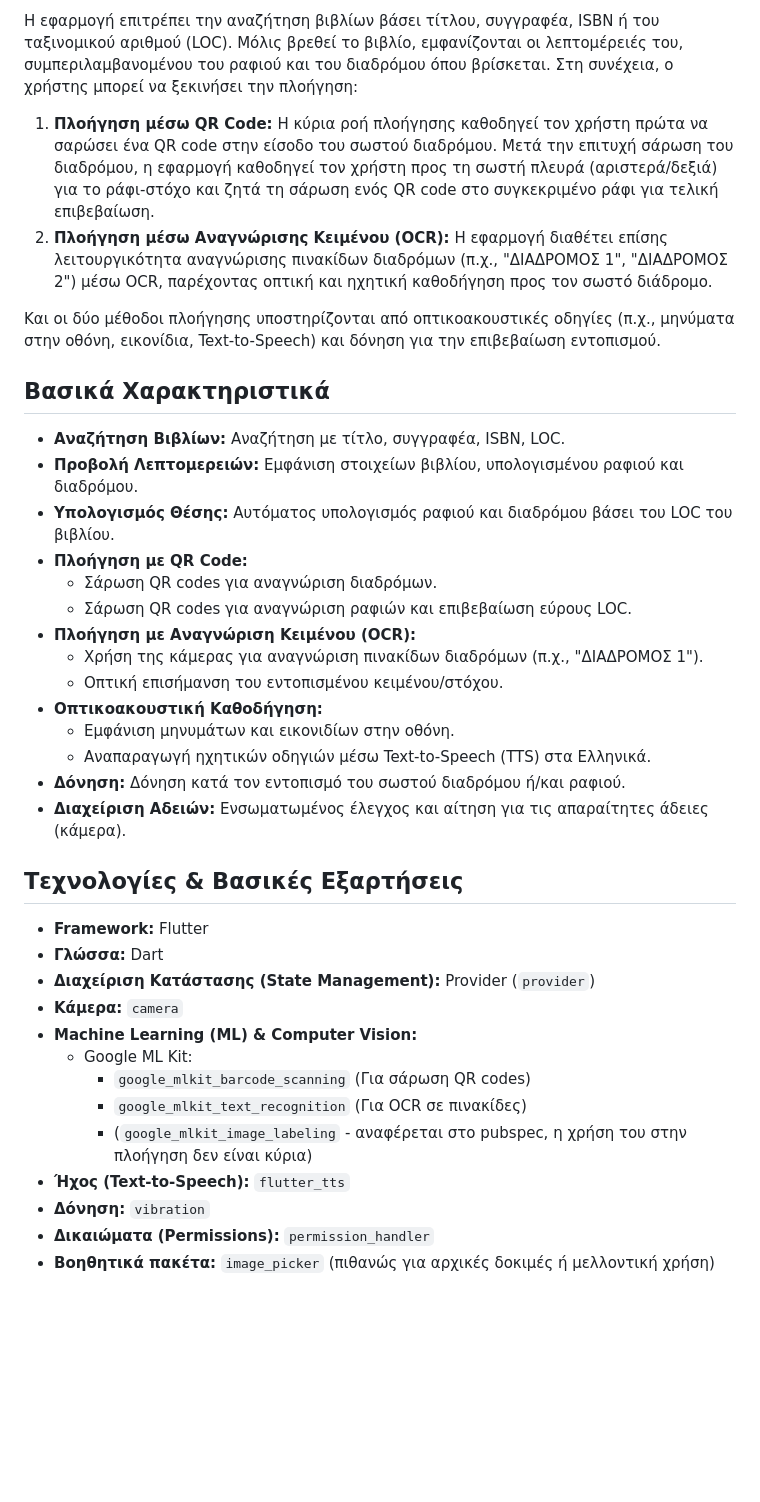
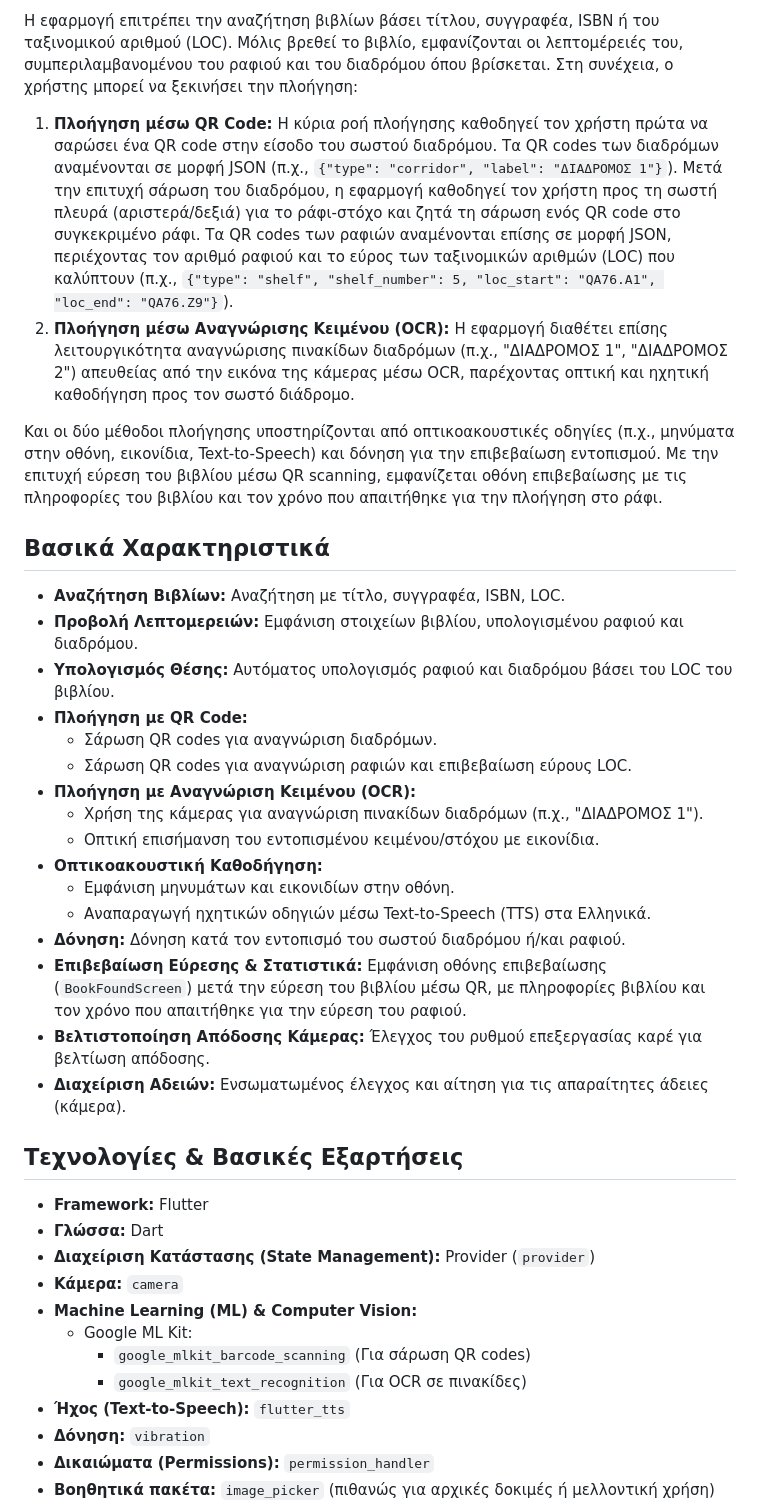
Before and after one commit to flyefta/inlib_nav, a Markdown page: README.md, the part around the change printed below. Drawn GitHub-style; blank space fills up the shorter version.

Commit message:
Ενημέρωση Readme στις τελευταίες αλλαγές

```diff
--- a/README.md
+++ b/README.md
@@ -9,10 +9,10 @@
 Το InLib Navigation είναι μια εφαρμογή πλοήγησης εσωτερικού χώρου σχεδιασμένη για βιβλιοθήκες, με τρέχουσα υλοποίηση για τη βιβλιοθήκη του Πανεπιστημίου Δυτικής Μακεδονίας. Σκοπός της είναι να βοηθά τους χρήστες να εντοπίζουν γρήγορα και εύκολα βιβλία. Η εφαρμογή συνδυάζει αναζήτηση βιβλίων, λεπτομερή πληροφόρηση θέσης, και καθοδήγηση σε πραγματικό χρόνο μέσω της κάμερας της συσκευής, αξιοποιώντας τόσο την αναγνώριση QR codes όσο και την οπτική αναγνώριση κειμένου (OCR) σε πινακίδες.
 
 Η εφαρμογή επιτρέπει την αναζήτηση βιβλίων βάσει τίτλου, συγγραφέα, ISBN ή του ταξινομικού αριθμού (LOC). Μόλις βρεθεί το βιβλίο, εμφανίζονται οι λεπτομέρειές του, συμπεριλαμβανομένου του ραφιού και του διαδρόμου όπου βρίσκεται. Στη συνέχεια, ο χρήστης μπορεί να ξεκινήσει την πλοήγηση:
-1.  **Πλοήγηση μέσω QR Code:** Η κύρια ροή πλοήγησης καθοδηγεί τον χρήστη πρώτα να σαρώσει ένα QR code στην είσοδο του σωστού διαδρόμου. Μετά την επιτυχή σάρωση του διαδρόμου, η εφαρμογή καθοδηγεί τον χρήστη προς τη σωστή πλευρά (αριστερά/δεξιά) για το ράφι-στόχο και ζητά τη σάρωση ενός QR code στο συγκεκριμένο ράφι για τελική επιβεβαίωση.
-2.  **Πλοήγηση μέσω Αναγνώρισης Κειμένου (OCR):** Η εφαρμογή διαθέτει επίσης λειτουργικότητα αναγνώρισης πινακίδων διαδρόμων (π.χ., "ΔΙΑΔΡΟΜΟΣ 1", "ΔΙΑΔΡΟΜΟΣ 2") μέσω OCR, παρέχοντας οπτική και ηχητική καθοδήγηση προς τον σωστό διάδρομο.
+1.  **Πλοήγηση μέσω QR Code:** Η κύρια ροή πλοήγησης καθοδηγεί τον χρήστη πρώτα να σαρώσει ένα QR code στην είσοδο του σωστού διαδρόμου. Τα QR codes των διαδρόμων αναμένονται σε μορφή JSON (π.χ., `{"type": "corridor", "label": "ΔΙΑΔΡΟΜΟΣ 1"}`). Μετά την επιτυχή σάρωση του διαδρόμου, η εφαρμογή καθοδηγεί τον χρήστη προς τη σωστή πλευρά (αριστερά/δεξιά) για το ράφι-στόχο και ζητά τη σάρωση ενός QR code στο συγκεκριμένο ράφι. Τα QR codes των ραφιών αναμένονται επίσης σε μορφή JSON, περιέχοντας τον αριθμό ραφιού και το εύρος των ταξινομικών αριθμών (LOC) που καλύπτουν (π.χ., `{"type": "shelf", "shelf_number": 5, "loc_start": "QA76.A1", "loc_end": "QA76.Z9"}`).
+2.  **Πλοήγηση μέσω Αναγνώρισης Κειμένου (OCR):** Η εφαρμογή διαθέτει επίσης λειτουργικότητα αναγνώρισης πινακίδων διαδρόμων (π.χ., "ΔΙΑΔΡΟΜΟΣ 1", "ΔΙΑΔΡΟΜΟΣ 2") απευθείας από την εικόνα της κάμερας μέσω OCR, παρέχοντας οπτική και ηχητική καθοδήγηση προς τον σωστό διάδρομο.
 
-Και οι δύο μέθοδοι πλοήγησης υποστηρίζονται από οπτικοακουστικές οδηγίες (π.χ., μηνύματα στην οθόνη, εικονίδια, Text-to-Speech) και δόνηση για την επιβεβαίωση εντοπισμού.
+Και οι δύο μέθοδοι πλοήγησης υποστηρίζονται από οπτικοακουστικές οδηγίες (π.χ., μηνύματα στην οθόνη, εικονίδια, Text-to-Speech) και δόνηση για την επιβεβαίωση εντοπισμού. Με την επιτυχή εύρεση του βιβλίου μέσω QR scanning, εμφανίζεται οθόνη επιβεβαίωσης με τις πληροφορίες του βιβλίου και τον χρόνο που απαιτήθηκε για την πλοήγηση στο ράφι.
 
 ## Βασικά Χαρακτηριστικά
 
@@ -24,11 +24,13 @@
     * Σάρωση QR codes για αναγνώριση ραφιών και επιβεβαίωση εύρους LOC.
 * **Πλοήγηση με Αναγνώριση Κειμένου (OCR):**
     * Χρήση της κάμερας για αναγνώριση πινακίδων διαδρόμων (π.χ., "ΔΙΑΔΡΟΜΟΣ 1").
-    * Οπτική επισήμανση του εντοπισμένου κειμένου/στόχου.
+    * Οπτική επισήμανση του εντοπισμένου κειμένου/στόχου με εικονίδια.
 * **Οπτικοακουστική Καθοδήγηση:**
     * Εμφάνιση μηνυμάτων και εικονιδίων στην οθόνη.
     * Αναπαραγωγή ηχητικών οδηγιών μέσω Text-to-Speech (TTS) στα Ελληνικά.
 * **Δόνηση:** Δόνηση κατά τον εντοπισμό του σωστού διαδρόμου ή/και ραφιού.
+* **Επιβεβαίωση Εύρεσης & Στατιστικά:** Εμφάνιση οθόνης επιβεβαίωσης (`BookFoundScreen`) μετά την εύρεση του βιβλίου μέσω QR, με πληροφορίες βιβλίου και τον χρόνο που απαιτήθηκε για την εύρεση του ραφιού.
+* **Βελτιστοποίηση Απόδοσης Κάμερας:** Έλεγχος του ρυθμού επεξεργασίας καρέ για βελτίωση απόδοσης.
 * **Διαχείριση Αδειών:** Ενσωματωμένος έλεγχος και αίτηση για τις απαραίτητες άδειες (κάμερα).
 
 ## Τεχνολογίες & Βασικές Εξαρτήσεις
@@ -41,7 +43,6 @@
     * Google ML Kit:
         * `google_mlkit_barcode_scanning` (Για σάρωση QR codes)
         * `google_mlkit_text_recognition` (Για OCR σε πινακίδες)
-        * (`google_mlkit_image_labeling` - αναφέρεται στο pubspec, η χρήση του στην πλοήγηση δεν είναι κύρια)
 * **Ήχος (Text-to-Speech):** `flutter_tts`
 * **Δόνηση:** `vibration`
 * **Δικαιώματα (Permissions):** `permission_handler`
```
Also changed, not shown: other parts of README.md (+3 -1 lines).
